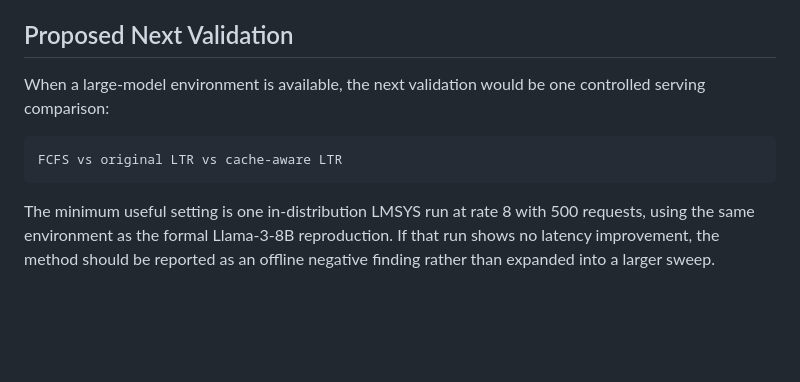
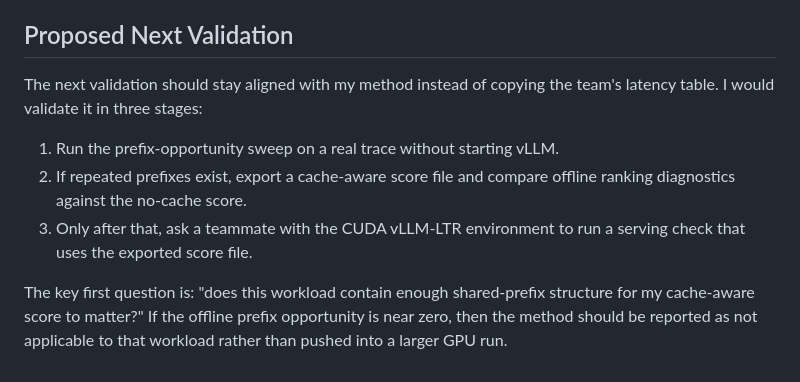
Before and after one commit to BenjaminGao2025/Capstone, a Markdown page: docs/experiments/2026-06-17-cache-prefix-probe.md, the part around the change. Drawn GitHub-style; blank space fills up the shorter version.

Commit message:
Keep cache-prefix validation distinct

````diff
--- a/docs/experiments/2026-06-17-cache-prefix-probe.md
+++ b/docs/experiments/2026-06-17-cache-prefix-probe.md
@@ -329,14 +329,16 @@ claim.
 
 ## Proposed Next Validation
 
-When a large-model environment is available, the next validation would be one
-controlled serving comparison:
+The next validation should stay aligned with my method instead of copying the
+team's latency table. I would validate it in three stages:
 
-```text
-FCFS vs original LTR vs cache-aware LTR
-```
+1. Run the prefix-opportunity sweep on a real trace without starting vLLM.
+2. If repeated prefixes exist, export a cache-aware score file and compare
+   offline ranking diagnostics against the no-cache score.
+3. Only after that, ask a teammate with the CUDA vLLM-LTR environment to run a
+   serving check that uses the exported score file.
 
-The minimum useful setting is one in-distribution LMSYS run at rate 8 with 500
-requests, using the same environment as the formal Llama-3-8B reproduction.
-If that run shows no latency improvement, the method should be reported as an
-offline negative finding rather than expanded into a larger sweep.
+The key first question is: "does this workload contain enough shared-prefix
+structure for my cache-aware score to matter?" If the offline prefix
+opportunity is near zero, then the method should be reported as not applicable
+to that workload rather than pushed into a larger GPU run.
````
